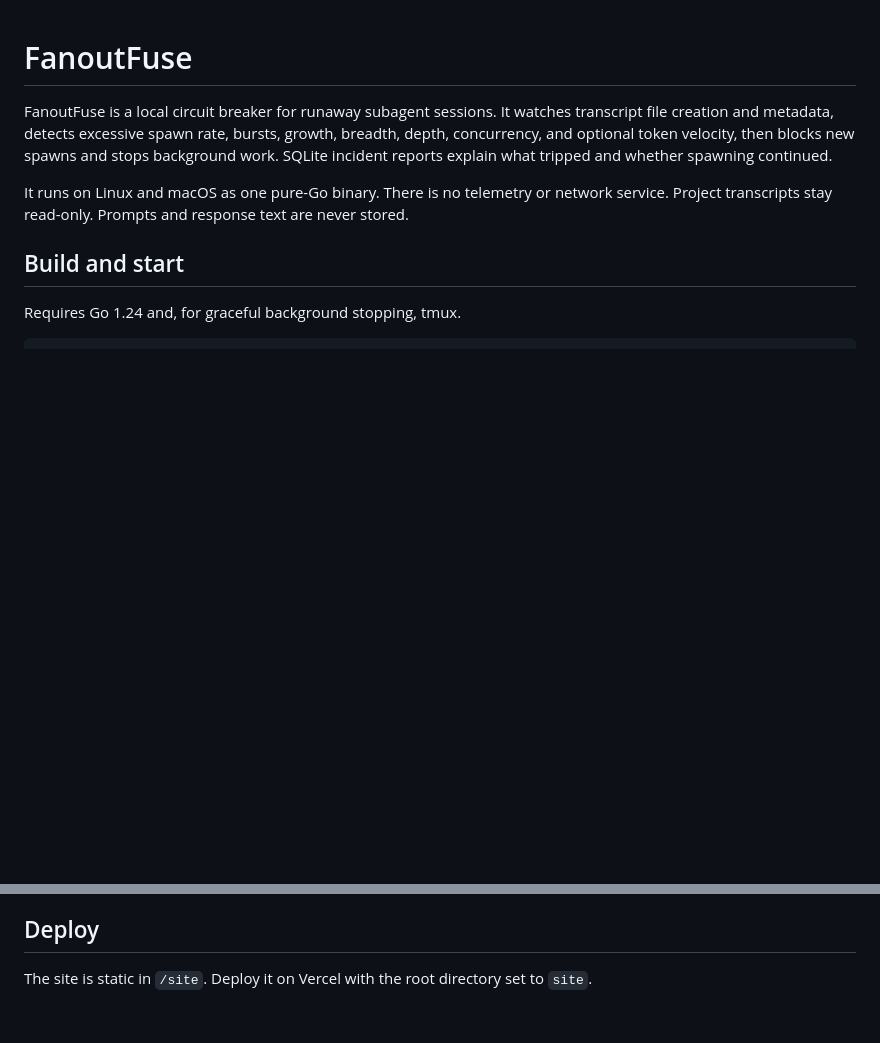
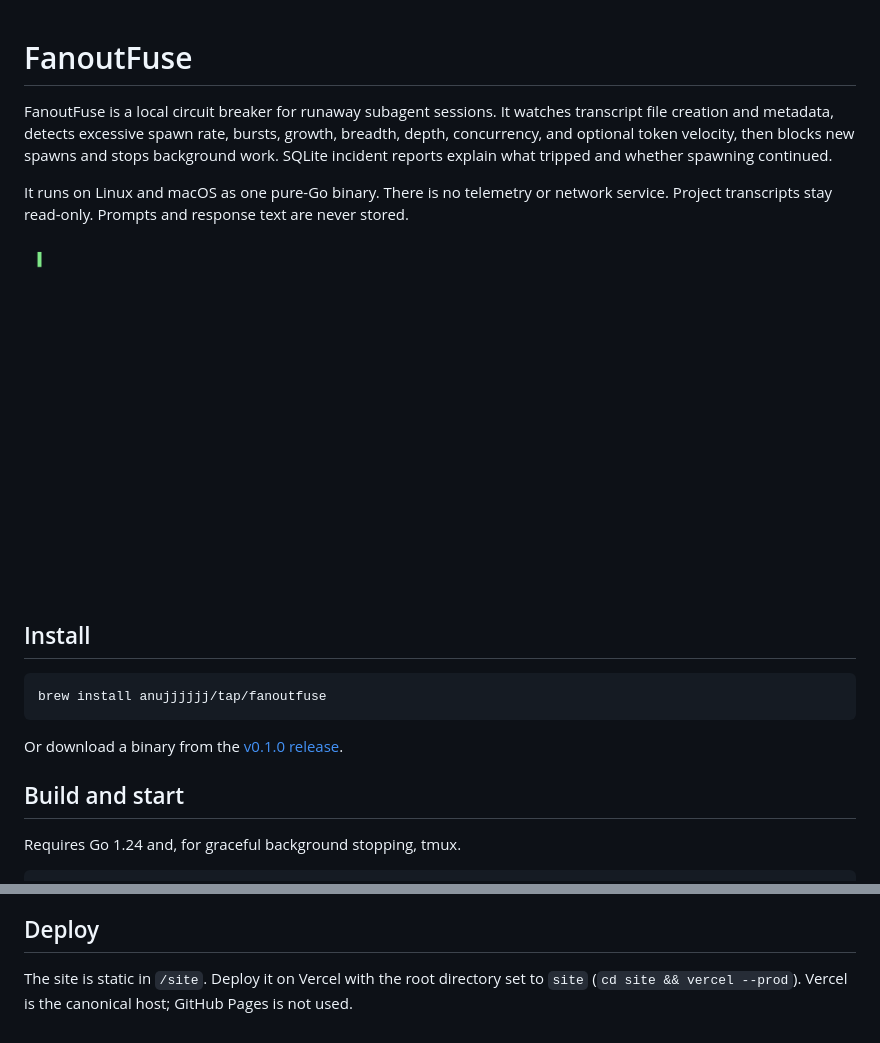
Before and after one commit to anujjjjjj/fanoutfuse, a Markdown page: README.md, 2 parts joined by grey strips. Drawn GitHub-style; pictures changed too: docs/media/replay-69332.gif (added); blank space fills up the shorter version.

Commit message:
Add replay GIF, Homebrew install, and 90-second demo script

````diff
--- a/README.md
+++ b/README.md
@@ -3,6 +3,16 @@
 FanoutFuse is a local circuit breaker for runaway subagent sessions. It watches transcript file creation and metadata, detects excessive spawn rate, bursts, growth, breadth, depth, concurrency, and optional token velocity, then blocks new spawns and stops background work. SQLite incident reports explain what tripped and whether spawning continued.
 
 It runs on Linux and macOS as one pure-Go binary. There is no telemetry or network service. Project transcripts stay read-only. Prompts and response text are never stored.
+
+![Replay of fixture 69332 followed by a guard deny](docs/media/replay-69332.gif)
+
+## Install
+
+```sh
+brew install anujjjjjj/tap/fanoutfuse
+```
+
+Or download a binary from the [v0.1.0 release](https://github.com/anujjjjjj/fanoutfuse/releases/tag/v0.1.0).
 
 ## Build and start
 
@@ -102,4 +112,4 @@ Post-mortems include ten-second spawn buckets, depth counts, the five loudest br
 
 ## Deploy
 
-The site is static in `/site`. Deploy it on Vercel with the root directory set to `site`.
+The site is static in `/site`. Deploy it on Vercel with the root directory set to `site` (`cd site && vercel --prod`). Vercel is the canonical host; GitHub Pages is not used.
````
Also changed, not shown: docs/DEMO_LOOM.md (added, +31 -0 lines).
